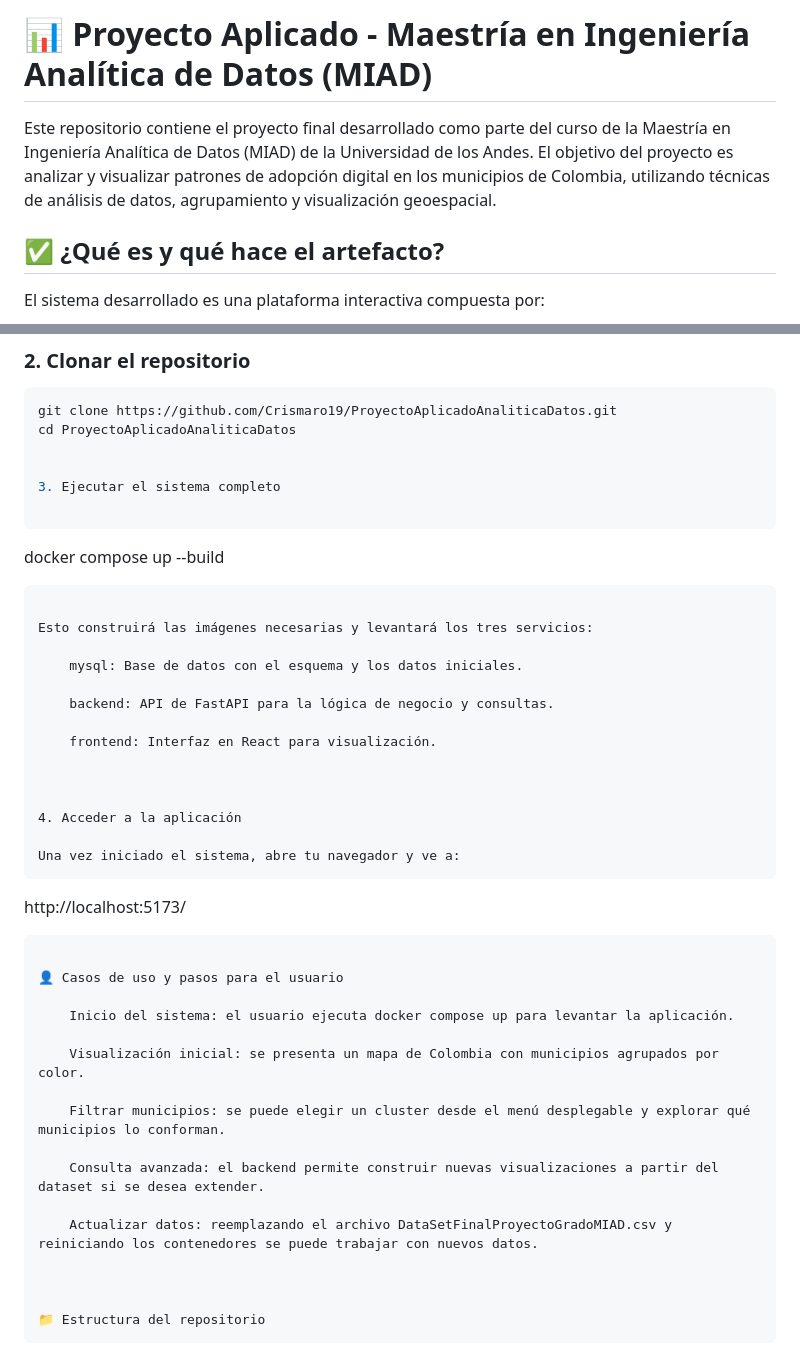
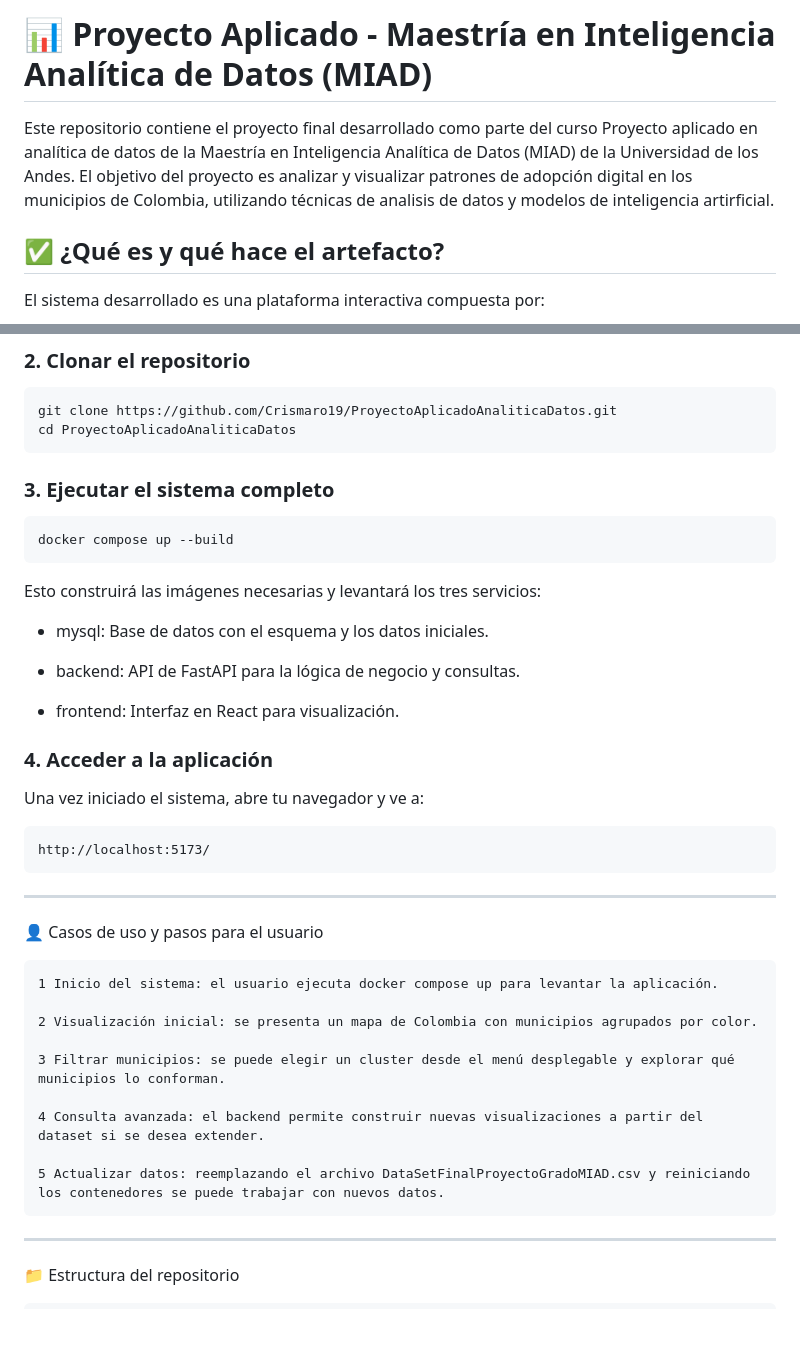
Before and after one commit to Crismaro19/ProyectoAplicadoAnaliticaDatos, a Markdown page: README.md, 2 parts joined by grey strips. Rendered like a GitHub page; blank space fills up the shorter version.

````diff
--- a/README.md
+++ b/README.md
@@ -1,6 +1,6 @@
-# 📊 Proyecto Aplicado - Maestría en Ingeniería Analítica de Datos (MIAD)
+# 📊 Proyecto Aplicado - Maestría en Inteligencia Analítica de Datos (MIAD)
 
-Este repositorio contiene el proyecto final desarrollado como parte del curso de la Maestría en Ingeniería Analítica de Datos (MIAD) de la Universidad de los Andes. El objetivo del proyecto es analizar y visualizar patrones de adopción digital en los municipios de Colombia, utilizando técnicas de análisis de datos, agrupamiento y visualización geoespacial.
+Este repositorio contiene el proyecto final desarrollado como parte del curso Proyecto aplicado en analítica de datos de la Maestría en Inteligencia Analítica de Datos (MIAD) de la Universidad de los Andes. El objetivo del proyecto es analizar y visualizar patrones de adopción digital en los municipios de Colombia, utilizando técnicas de analisis de datos y modelos de inteligencia artirficial.
 
 ## ✅ ¿Qué es y qué hace el artefacto?
 
@@ -43,44 +43,46 @@ El sistema desarrollado es una plataforma interactiva compuesta por:
 ```bash
 git clone https://github.com/Crismaro19/ProyectoAplicadoAnaliticaDatos.git
 cd ProyectoAplicadoAnaliticaDatos
+```
 
 
-3. Ejecutar el sistema completo
+### 3. Ejecutar el sistema completo
 
-```
+```bash
 docker compose up --build
 ```
 
 Esto construirá las imágenes necesarias y levantará los tres servicios:
 
-    mysql: Base de datos con el esquema y los datos iniciales.
+  - mysql: Base de datos con el esquema y los datos iniciales.
 
-    backend: API de FastAPI para la lógica de negocio y consultas.
+  - backend: API de FastAPI para la lógica de negocio y consultas.
 
-    frontend: Interfaz en React para visualización.
+  - frontend: Interfaz en React para visualización.
 
 
 
-4. Acceder a la aplicación
+### 4. Acceder a la aplicación
 
 Una vez iniciado el sistema, abre tu navegador y ve a:
 ```
 http://localhost:5173/
 ```
+---
 
 👤 Casos de uso y pasos para el usuario
 
-    Inicio del sistema: el usuario ejecuta docker compose up para levantar la aplicación.
+    1 Inicio del sistema: el usuario ejecuta docker compose up para levantar la aplicación.
 
-    Visualización inicial: se presenta un mapa de Colombia con municipios agrupados por color.
+    2 Visualización inicial: se presenta un mapa de Colombia con municipios agrupados por color.
 
-    Filtrar municipios: se puede elegir un cluster desde el menú desplegable y explorar qué municipios lo conforman.
+    3 Filtrar municipios: se puede elegir un cluster desde el menú desplegable y explorar qué municipios lo conforman.
 
-    Consulta avanzada: el backend permite construir nuevas visualizaciones a partir del dataset si se desea extender.
+    4 Consulta avanzada: el backend permite construir nuevas visualizaciones a partir del dataset si se desea extender.
 
-    Actualizar datos: reemplazando el archivo DataSetFinalProyectoGradoMIAD.csv y reiniciando los contenedores se puede trabajar con nuevos datos.
+    5 Actualizar datos: reemplazando el archivo DataSetFinalProyectoGradoMIAD.csv y reiniciando los contenedores se puede trabajar con nuevos datos.
 
-
+---
 
 📁 Estructura del repositorio
 ```
````
